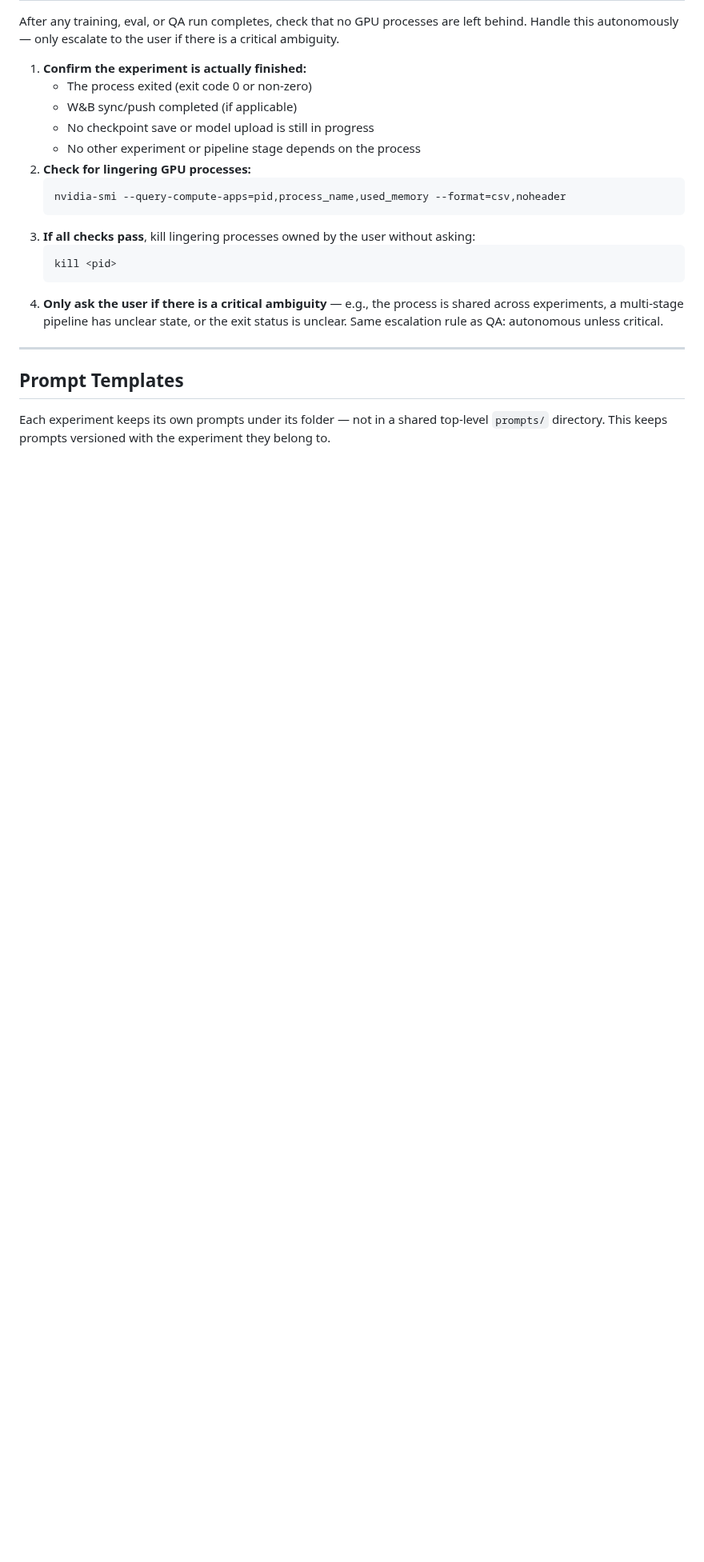
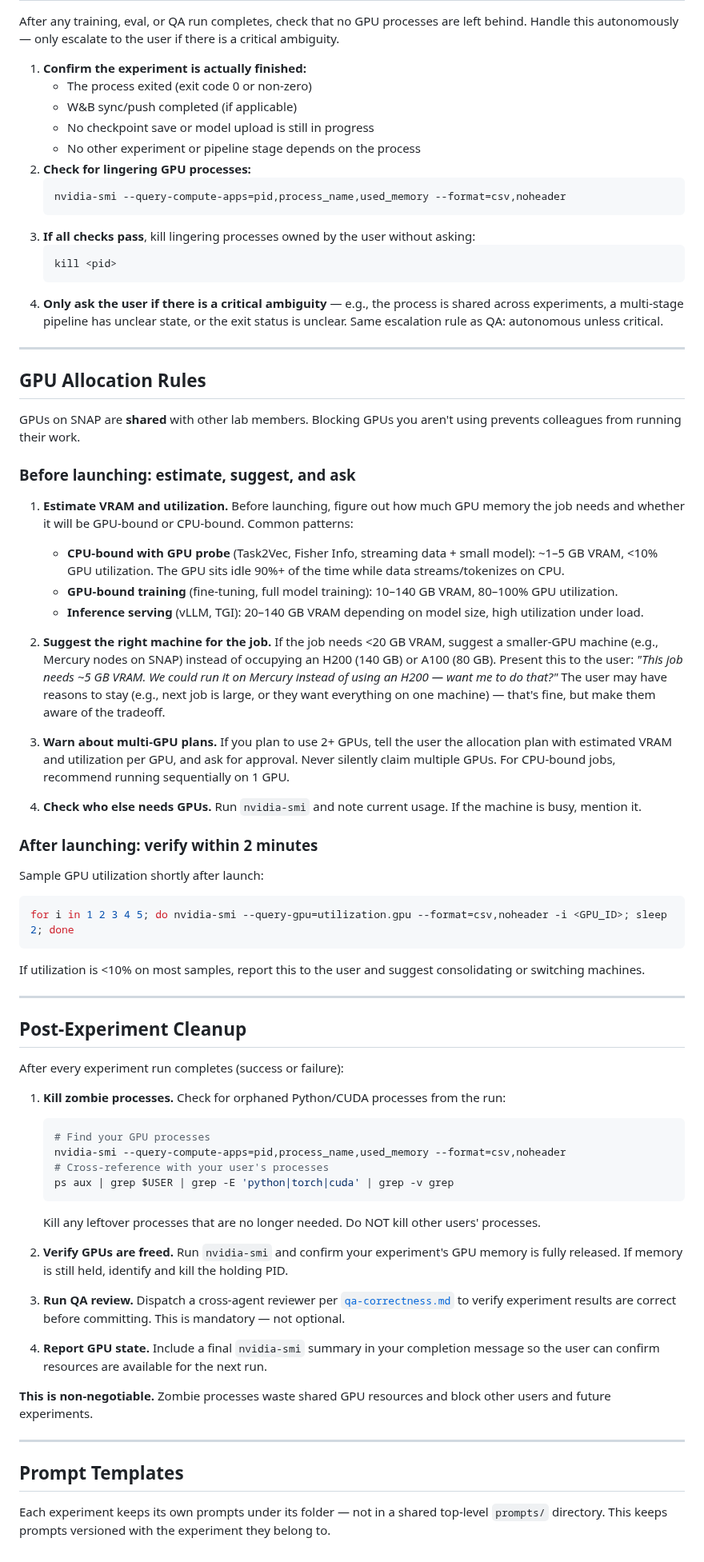
Before and after one commit to brando90/agents-config, a Markdown page: workflows/expts-and-results.md, the part around the change. Shown at 80% size. GitHub-like rendering; blank space fills up the shorter version.

````diff
--- a/workflows/expts-and-results.md
+++ b/workflows/expts-and-results.md
@@ -126,6 +126,56 @@ After any training, eval, or QA run completes, check that no GPU processes are l
 
 ---
 
+## GPU Allocation Rules
+
+GPUs on SNAP are **shared** with other lab members. Blocking GPUs you aren't using prevents colleagues from running their work.
+
+### Before launching: estimate, suggest, and ask
+
+1. **Estimate VRAM and utilization.** Before launching, figure out how much GPU memory the job needs and whether it will be GPU-bound or CPU-bound. Common patterns:
+   - **CPU-bound with GPU probe** (Task2Vec, Fisher Info, streaming data + small model): ~1–5 GB VRAM, <10% GPU utilization. The GPU sits idle 90%+ of the time while data streams/tokenizes on CPU.
+   - **GPU-bound training** (fine-tuning, full model training): 10–140 GB VRAM, 80–100% GPU utilization.
+   - **Inference serving** (vLLM, TGI): 20–140 GB VRAM depending on model size, high utilization under load.
+
+2. **Suggest the right machine for the job.** If the job needs <20 GB VRAM, suggest a smaller-GPU machine (e.g., Mercury nodes on SNAP) instead of occupying an H200 (140 GB) or A100 (80 GB). Present this to the user: *"This job needs ~5 GB VRAM. We could run it on Mercury instead of using an H200 — want me to do that?"* The user may have reasons to stay (e.g., next job is large, or they want everything on one machine) — that's fine, but make them aware of the tradeoff.
+
+3. **Warn about multi-GPU plans.** If you plan to use 2+ GPUs, tell the user the allocation plan with estimated VRAM and utilization per GPU, and ask for approval. Never silently claim multiple GPUs. For CPU-bound jobs, recommend running sequentially on 1 GPU.
+
+4. **Check who else needs GPUs.** Run `nvidia-smi` and note current usage. If the machine is busy, mention it.
+
+### After launching: verify within 2 minutes
+
+Sample GPU utilization shortly after launch:
+```bash
+for i in 1 2 3 4 5; do nvidia-smi --query-gpu=utilization.gpu --format=csv,noheader -i <GPU_ID>; sleep 2; done
+```
+If utilization is <10% on most samples, report this to the user and suggest consolidating or switching machines.
+
+---
+
+## Post-Experiment Cleanup
+
+After every experiment run completes (success or failure):
+
+1. **Kill zombie processes.** Check for orphaned Python/CUDA processes from the run:
+   ```bash
+   # Find your GPU processes
+   nvidia-smi --query-compute-apps=pid,process_name,used_memory --format=csv,noheader
+   # Cross-reference with your user's processes
+   ps aux | grep $USER | grep -E 'python|torch|cuda' | grep -v grep
+   ```
+   Kill any leftover processes that are no longer needed. Do NOT kill other users' processes.
+
+2. **Verify GPUs are freed.** Run `nvidia-smi` and confirm your experiment's GPU memory is fully released. If memory is still held, identify and kill the holding PID.
+
+3. **Run QA review.** Dispatch a cross-agent reviewer per [`qa-correctness.md`](qa-correctness.md) to verify experiment results are correct before committing. This is mandatory — not optional.
+
+4. **Report GPU state.** Include a final `nvidia-smi` summary in your completion message so the user can confirm resources are available for the next run.
+
+**This is non-negotiable.** Zombie processes waste shared GPU resources and block other users and future experiments.
+
+---
+
 ## Prompt Templates
 
 Each experiment keeps its own prompts under its folder — not in a shared top-level `prompts/` directory. This keeps prompts versioned with the experiment they belong to.
````
Also changed, not shown: INDEX_RULES.md (+1 -0 lines).
